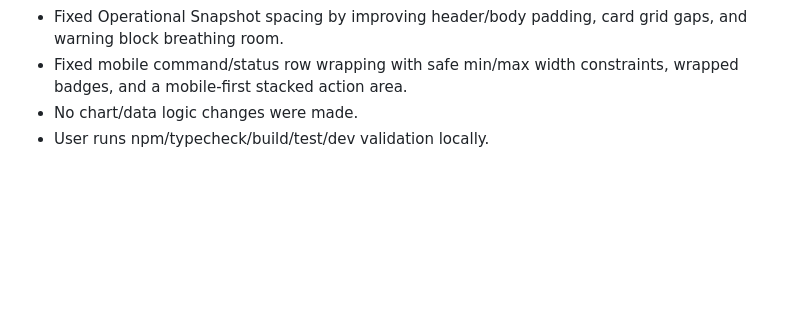
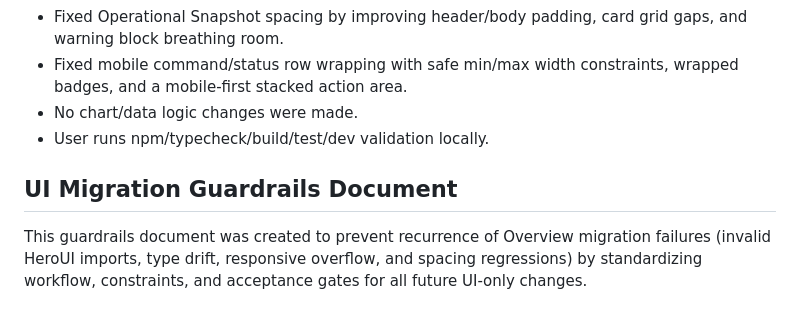
Before and after one commit to abdou-henna/agri-iot-dashbored, a Markdown page: dashboard/docs/implementation_journey_report.md, the part around the change. Rendered like a GitHub page; blank space fills up the shorter version.

Commit message:
docs: add UI migration guardrails and cross-links

```diff
--- a/dashboard/docs/implementation_journey_report.md
+++ b/dashboard/docs/implementation_journey_report.md
@@ -860,3 +860,6 @@ Backend agronomic system is stable and safe for frontend integration.
 - Fixed mobile command/status row wrapping with safe min/max width constraints, wrapped badges, and a mobile-first stacked action area.
 - No chart/data logic changes were made.
 - User runs npm/typecheck/build/test/dev validation locally.
+
+## UI Migration Guardrails Document
+This guardrails document was created to prevent recurrence of Overview migration failures (invalid HeroUI imports, type drift, responsive overflow, and spacing regressions) by standardizing workflow, constraints, and acceptance gates for all future UI-only changes.
```
Also changed, not shown: dashboard/docs/heroui_migration_plan.md (+3 -0 lines), dashboard/docs/ui_migration_guardrails.md (added, +101 -0 lines).
